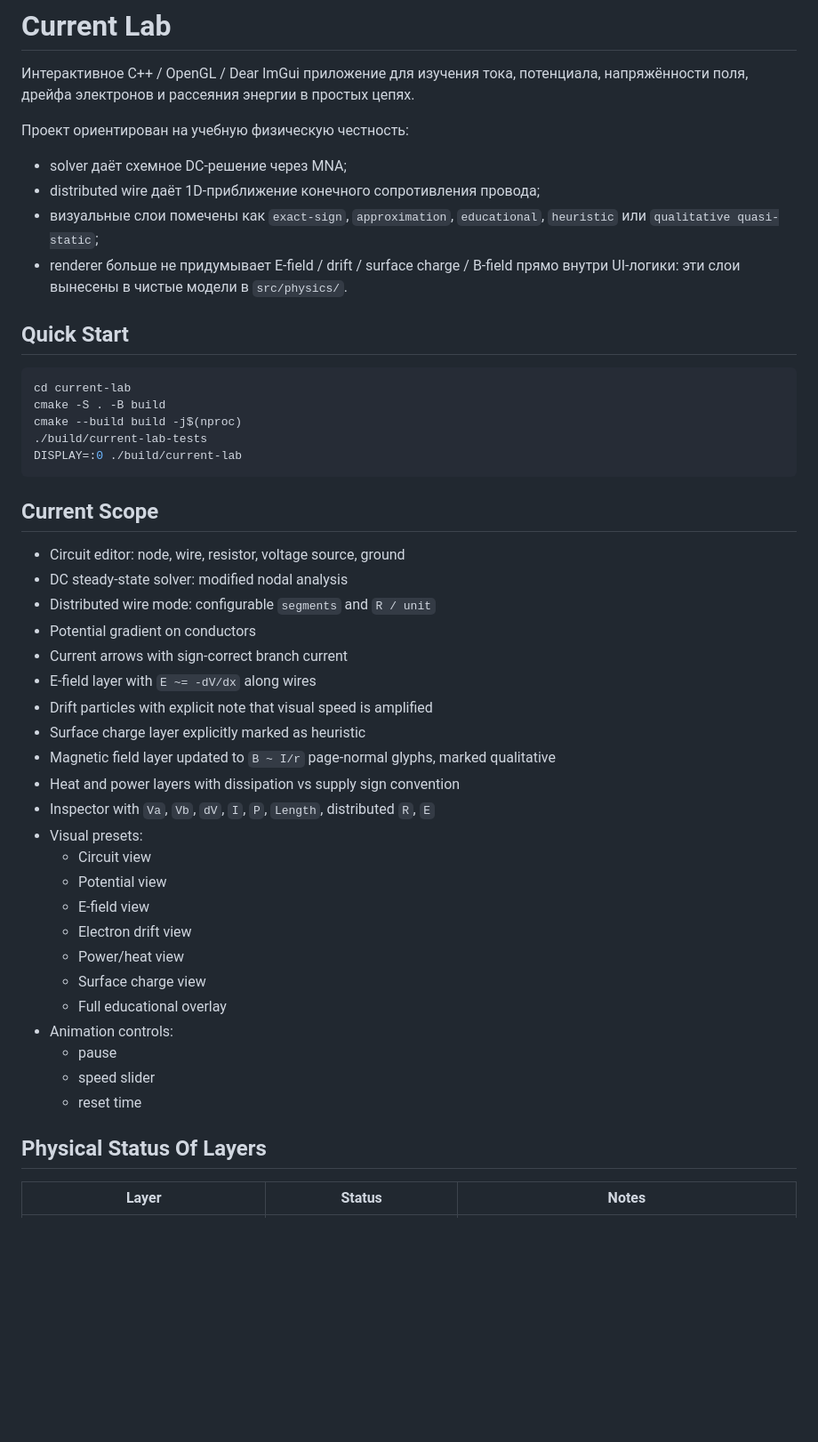
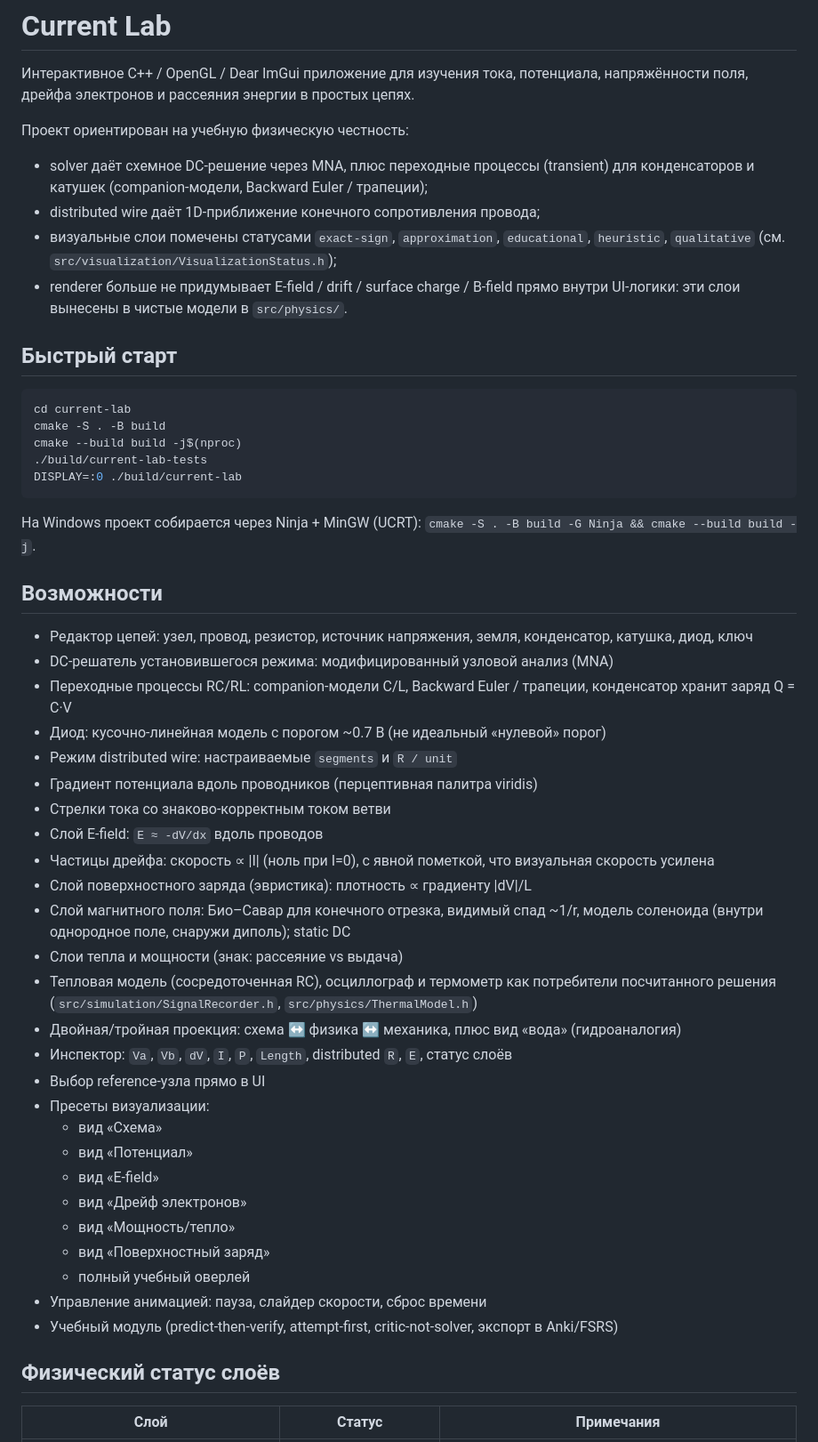
Before and after one commit to amidnikmal/electricity-lab, a Markdown page: README.md, the part around one of its changes. Shown at 89% size. Drawn GitHub-style; blank space fills up the shorter version.

````diff
--- a/README.md
+++ b/README.md
@@ -5,14 +5,15 @@
 
 Проект ориентирован на учебную физическую честность:
 
-- solver даёт схемное DC-решение через MNA;
+- solver даёт схемное DC-решение через MNA, плюс переходные процессы (transient)
+  для конденсаторов и катушек (companion-модели, Backward Euler / трапеции);
 - distributed wire даёт 1D-приближение конечного сопротивления провода;
-- визуальные слои помечены как `exact-sign`, `approximation`, `educational`,
-  `heuristic` или `qualitative quasi-static`;
+- визуальные слои помечены статусами `exact-sign`, `approximation`, `educational`,
+  `heuristic`, `qualitative` (см. `src/visualization/VisualizationStatus.h`);
 - renderer больше не придумывает E-field / drift / surface charge / B-field
   прямо внутри UI-логики: эти слои вынесены в чистые модели в `src/physics/`.
 
-## Quick Start
+## Быстрый старт
 
 ```bash
 cd current-lab
@@ -22,33 +23,45 @@ cmake --build build -j$(nproc)
 DISPLAY=:0 ./build/current-lab
 ```
 
-## Current Scope
+На Windows проект собирается через Ninja + MinGW (UCRT):
+`cmake -S . -B build -G Ninja && cmake --build build -j`.
 
-- Circuit editor: node, wire, resistor, voltage source, ground
-- DC steady-state solver: modified nodal analysis
-- Distributed wire mode: configurable `segments` and `R / unit`
-- Potential gradient on conductors
-- Current arrows with sign-correct branch current
-- E-field layer with `E ~= -dV/dx` along wires
-- Drift particles with explicit note that visual speed is amplified
-- Surface charge layer explicitly marked as heuristic
-- Magnetic field layer updated to `B ~ I/r` page-normal glyphs, marked qualitative
-- Heat and power layers with dissipation vs supply sign convention
-- Inspector with `Va`, `Vb`, `dV`, `I`, `P`, `Length`, distributed `R`, `E`
-- Visual presets:
-  - Circuit view
-  - Potential view
-  - E-field view
-  - Electron drift view
-  - Power/heat view
-  - Surface charge view
-  - Full educational overlay
-- Animation controls:
-  - pause
-  - speed slider
-  - reset time
+## Возможности
 
-## Physical Status Of Layers
+- Редактор цепей: узел, провод, резистор, источник напряжения, земля,
+  конденсатор, катушка, диод, ключ
+- DC-решатель установившегося режима: модифицированный узловой анализ (MNA)
+- Переходные процессы RC/RL: companion-модели C/L, Backward Euler / трапеции,
+  конденсатор хранит заряд Q = C·V
+- Диод: кусочно-линейная модель с порогом ~0.7 В (не идеальный «нулевой» порог)
+- Режим distributed wire: настраиваемые `segments` и `R / unit`
+- Градиент потенциала вдоль проводников (перцептивная палитра viridis)
+- Стрелки тока со знаково-корректным током ветви
+- Слой E-field: `E ≈ -dV/dx` вдоль проводов
+- Частицы дрейфа: скорость ∝ |I| (ноль при I=0), с явной пометкой, что
+  визуальная скорость усилена
+- Слой поверхностного заряда (эвристика): плотность ∝ градиенту |dV|/L
+- Слой магнитного поля: Био–Савар для конечного отрезка, видимый спад ~1/r,
+  модель соленоида (внутри однородное поле, снаружи диполь); static DC
+- Слои тепла и мощности (знак: рассеяние vs выдача)
+- Тепловая модель (сосредоточенная RC), осциллограф и термометр как потребители
+  посчитанного решения (`src/simulation/SignalRecorder.h`, `src/physics/ThermalModel.h`)
+- Двойная/тройная проекция: схема ↔ физика ↔ механика, плюс вид «вода» (гидроаналогия)
+- Инспектор: `Va`, `Vb`, `dV`, `I`, `P`, `Length`, distributed `R`, `E`, статус слоёв
+- Выбор reference-узла прямо в UI
+- Пресеты визуализации:
+  - вид «Схема»
+  - вид «Потенциал»
+  - вид «E-field»
+  - вид «Дрейф электронов»
+  - вид «Мощность/тепло»
+  - вид «Поверхностный заряд»
+  - полный учебный оверлей
+- Управление анимацией: пауза, слайдер скорости, сброс времени
+- Учебный модуль (predict-then-verify, attempt-first, critic-not-solver,
+  экспорт в Anki/FSRS)
 
-| Layer | Status | Notes |
+## Физический статус слоёв
+
+| Слой | Статус | Примечания |
 |---|---|---|
````
Also changed, not shown: other parts of README.md (+52 -39 lines).
